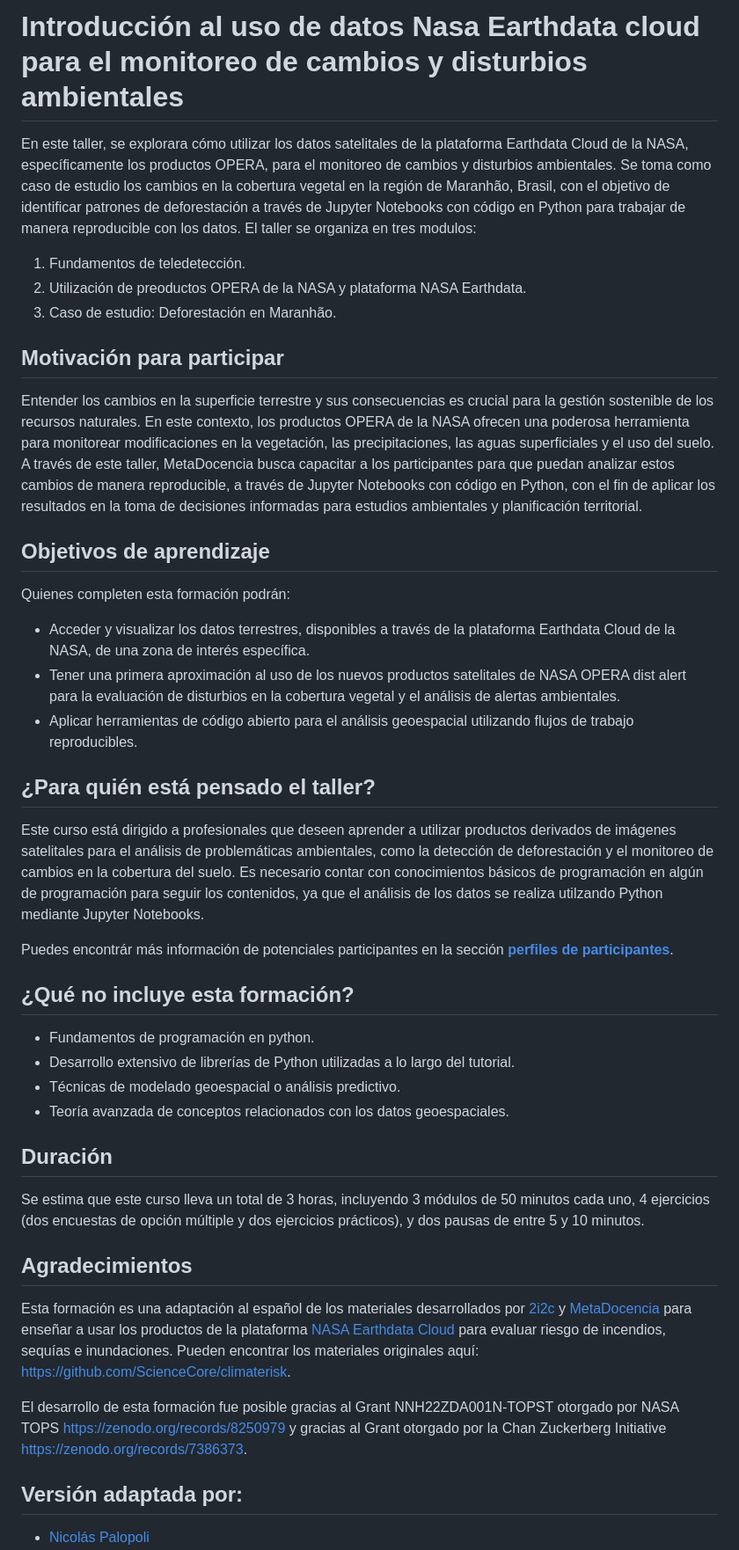
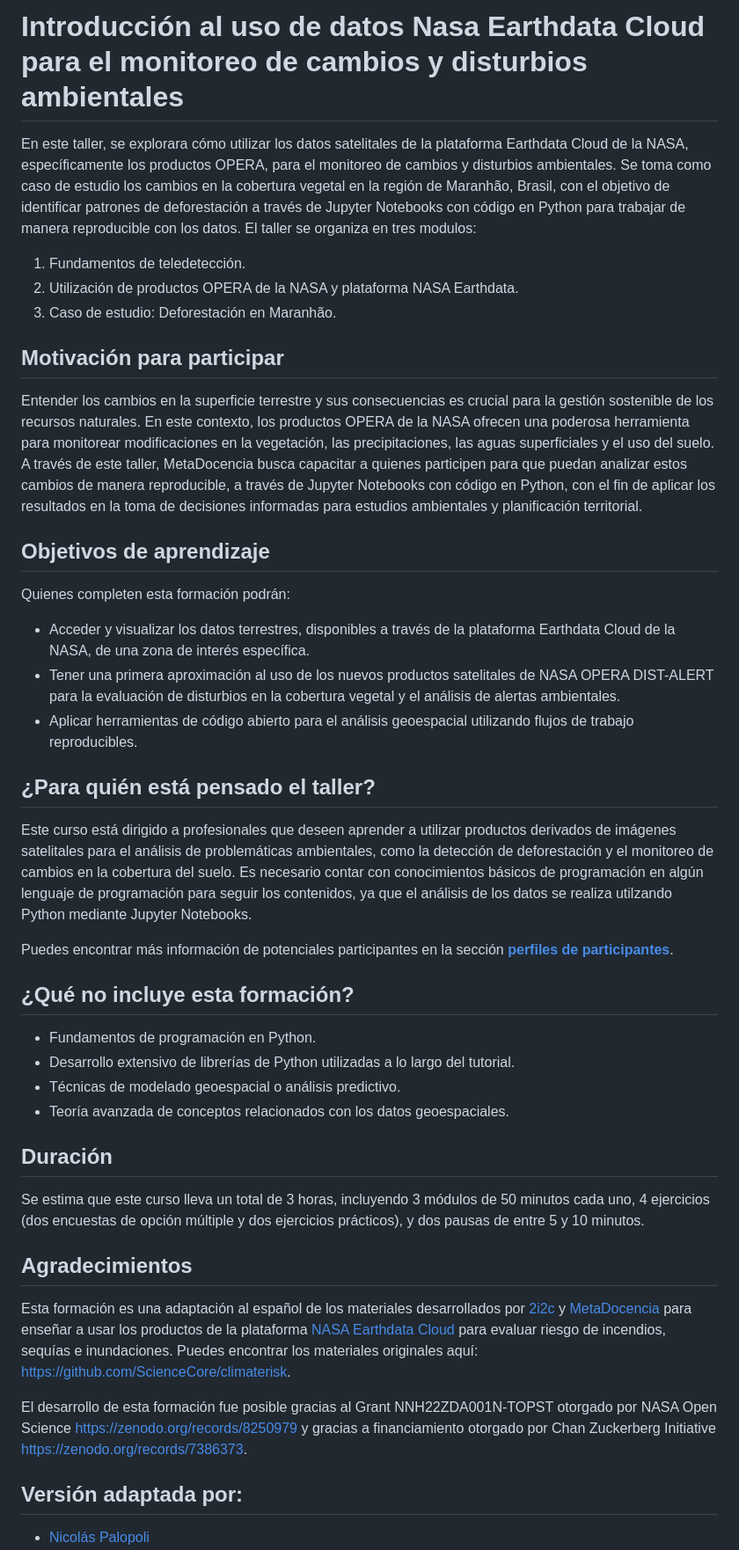
Before and after one commit to MetaDocencia/NASA-Earthdata-Cloud, a Markdown page: README.md, the part around one of its changes. Shown at 88% size. GitHub-like rendering.

```diff
--- a/README.md
+++ b/README.md
@@ -1,32 +1,32 @@
-# Introducción al uso de datos Nasa Earthdata cloud para el monitoreo de cambios y disturbios ambientales
+# Introducción al uso de datos Nasa Earthdata Cloud para el monitoreo de cambios y disturbios ambientales
 
 En este taller, se explorara cómo utilizar los datos satelitales de la plataforma Earthdata Cloud de la NASA, específicamente los productos OPERA, para el monitoreo de cambios y disturbios ambientales. Se toma como caso de estudio los cambios en la cobertura vegetal en la región de Maranhão, Brasil, con el objetivo de identificar patrones de deforestación a través de Jupyter Notebooks con código en Python para trabajar de manera reproducible con los datos. El taller se organiza en tres modulos:
 
 1. Fundamentos de teledetección.
-2. Utilización de preoductos OPERA de la NASA y plataforma NASA Earthdata.
+2. Utilización de productos OPERA de la NASA y plataforma NASA Earthdata.
 3. Caso de estudio: Deforestación en Maranhão.
 
 ## Motivación para participar
 
-Entender los cambios en la superficie terrestre y sus consecuencias es crucial para la gestión sostenible de los recursos naturales. En este contexto, los productos OPERA de la NASA ofrecen una poderosa herramienta para monitorear modificaciones en la vegetación, las precipitaciones, las aguas superficiales y el uso del suelo. A través de este taller, MetaDocencia busca capacitar a los participantes para que puedan analizar estos cambios de manera reproducible, a través de Jupyter Notebooks con código en Python, con el fin de aplicar los resultados en la toma de decisiones informadas para estudios ambientales y planificación territorial.
+Entender los cambios en la superficie terrestre y sus consecuencias es crucial para la gestión sostenible de los recursos naturales. En este contexto, los productos OPERA de la NASA ofrecen una poderosa herramienta para monitorear modificaciones en la vegetación, las precipitaciones, las aguas superficiales y el uso del suelo. A través de este taller, MetaDocencia busca capacitar a quienes participen para que puedan analizar estos cambios de manera reproducible, a través de Jupyter Notebooks con código en Python, con el fin de aplicar los resultados en la toma de decisiones informadas para estudios ambientales y planificación territorial.
 
 ## Objetivos de aprendizaje
 
 Quienes completen esta formación podrán:
 
 - Acceder y visualizar los datos terrestres, disponibles a través de la plataforma Earthdata Cloud de la NASA, de una zona de interés específica.
-- Tener una primera aproximación al uso de los nuevos productos satelitales de NASA OPERA dist alert para la evaluación de disturbios en la cobertura vegetal y el análisis de alertas ambientales.
+- Tener una primera aproximación al uso de los nuevos productos satelitales de NASA OPERA DIST-ALERT para la evaluación de disturbios en la cobertura vegetal y el análisis de alertas ambientales.
 - Aplicar herramientas de código abierto para el análisis geoespacial utilizando flujos de trabajo reproducibles.
 
 ## ¿Para quién está pensado el taller?
 
-Este curso está dirigido a profesionales que deseen aprender a utilizar productos derivados de imágenes satelitales para el análisis de problemáticas ambientales, como la detección de deforestación y el monitoreo de cambios en la cobertura del suelo. Es necesario contar con conocimientos básicos de programación en algún de programación para seguir los contenidos, ya que el análisis de los datos se realiza utilzando Python mediante Jupyter Notebooks.
+Este curso está dirigido a profesionales que deseen aprender a utilizar productos derivados de imágenes satelitales para el análisis de problemáticas ambientales, como la detección de deforestación y el monitoreo de cambios en la cobertura del suelo. Es necesario contar con conocimientos básicos de programación en algún lenguaje de programación para seguir los contenidos, ya que el análisis de los datos se realiza utilzando Python mediante Jupyter Notebooks.
 
-Puedes encontrár más información de potenciales participantes en la sección [**perfiles de participantes**](https://github.com/MetaDocencia/NASA-Earthdata-Cloud/blob/main/profiles/learner-profiles.md).
+Puedes encontrar más información de potenciales participantes en la sección [**perfiles de participantes**](https://github.com/MetaDocencia/NASA-Earthdata-Cloud/blob/main/profiles/learner-profiles.md).
 
 ## ¿Qué **no** incluye esta formación?
 
-- Fundamentos de programación en python.
+- Fundamentos de programación en Python.
 - Desarrollo extensivo de librerías de Python utilizadas a lo largo del tutorial.
 - Técnicas de modelado geoespacial o análisis predictivo.
 - Teoría avanzada de conceptos relacionados con los datos geoespaciales.
@@ -38,9 +38,9 @@ Se estima que este curso lleva un total de 3 horas, incluyendo 3 módulos de 50
 
 ## Agradecimientos
 
-Esta formación es una adaptación al español de los materiales desarrollados por [2i2c](https://2i2c.org/) y [MetaDocencia](https://www.metadocencia.org/) para enseñar a usar los productos de la plataforma [NASA Earthdata Cloud](https://www.earthdata.nasa.gov/) para evaluar riesgo de incendios, sequías e inundaciones. Pueden encontrar los materiales originales aquí: [https://github.com/ScienceCore/climaterisk](https://github.com/ScienceCore/climaterisk).
+Esta formación es una adaptación al español de los materiales desarrollados por [2i2c](https://2i2c.org/) y [MetaDocencia](https://www.metadocencia.org/) para enseñar a usar los productos de la plataforma [NASA Earthdata Cloud](https://www.earthdata.nasa.gov/) para evaluar riesgo de incendios, sequías e inundaciones. Puedes encontrar los materiales originales aquí: [https://github.com/ScienceCore/climaterisk](https://github.com/ScienceCore/climaterisk).
 
-El desarrollo de esta formación fue posible gracias al Grant NNH22ZDA001N-TOPST otorgado por NASA TOPS [https://zenodo.org/records/8250979](https://zenodo.org/records/8250979) y gracias al Grant otorgado por la Chan Zuckerberg Initiative [https://zenodo.org/records/7386373](https://zenodo.org/records/7386373).
+El desarrollo de esta formación fue posible gracias al Grant NNH22ZDA001N-TOPST otorgado por NASA Open Science [https://zenodo.org/records/8250979](https://zenodo.org/records/8250979) y gracias a financiamiento otorgado por Chan Zuckerberg Initiative [https://zenodo.org/records/7386373](https://zenodo.org/records/7386373).
 
 
 ## Versión adaptada por:
```
Also changed, not shown: other parts of README.md (+17 -17 lines).
